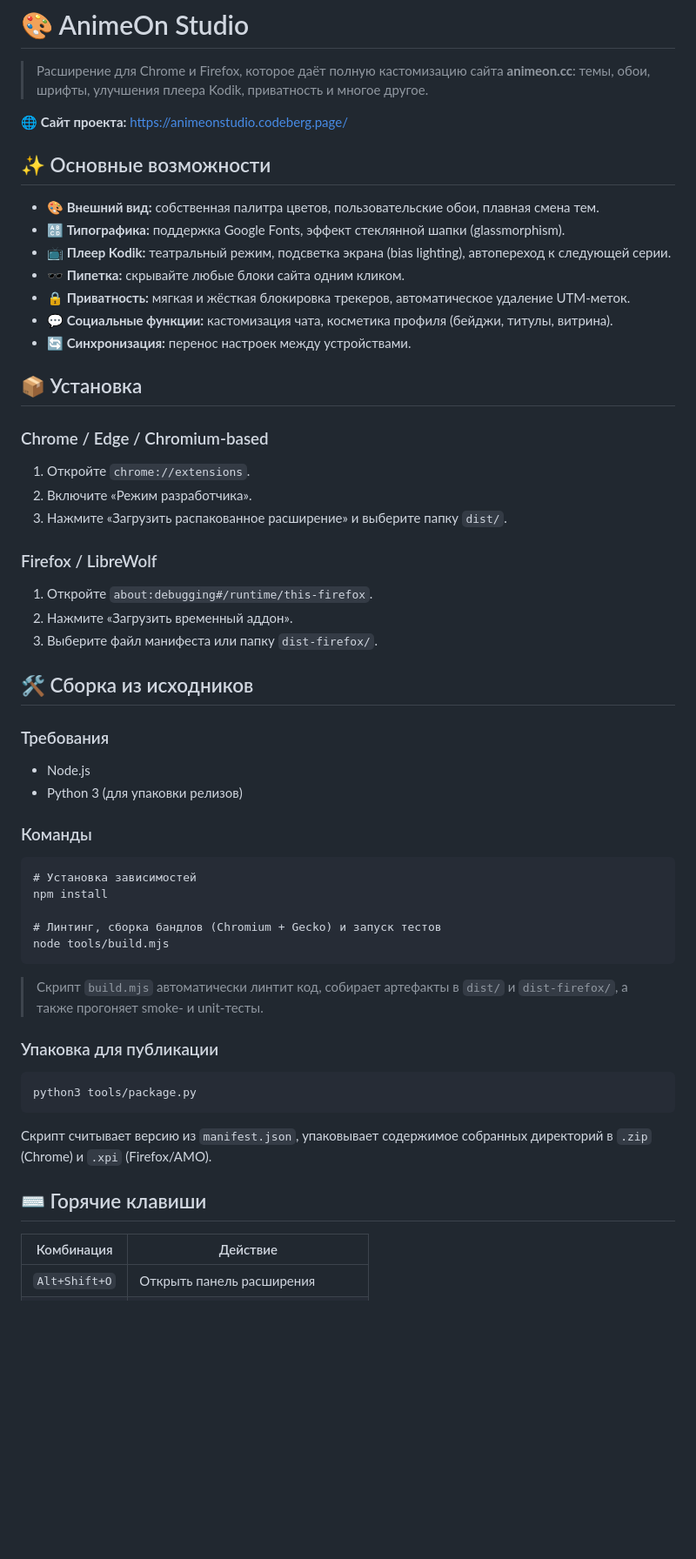
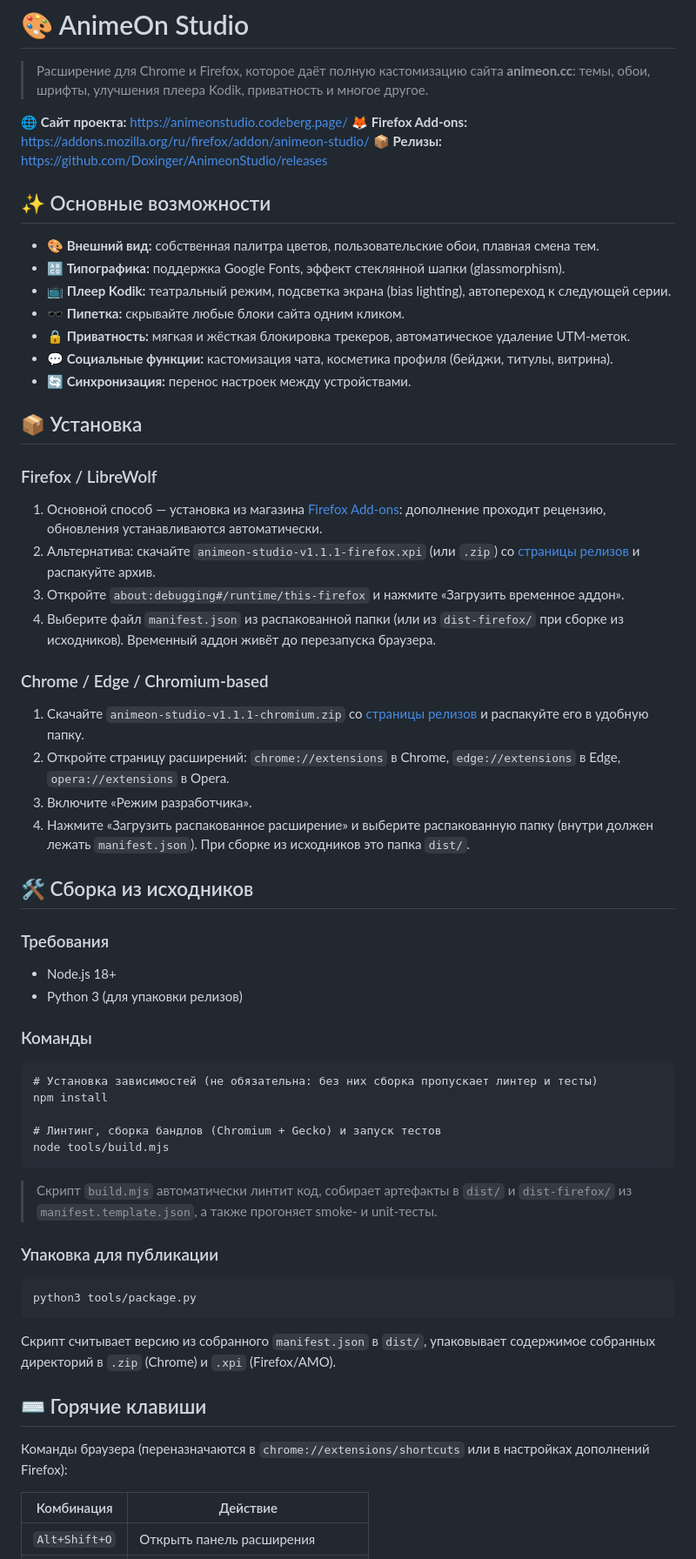
Before and after one commit to Doxinger/AnimeonStudio, a Markdown page: README.md, the part around one of its changes. Shown at 87% size. GitHub-like rendering; blank space fills up the shorter version.

```diff
--- a/README.md
+++ b/README.md
@@ -3,6 +3,8 @@
 > Расширение для Chrome и Firefox, которое даёт полную кастомизацию сайта **animeon.cc**: темы, обои, шрифты, улучшения плеера Kodik, приватность и многое другое.
 
 🌐 **Сайт проекта:** https://animeonstudio.codeberg.page/
+🦊 **Firefox Add-ons:** https://addons.mozilla.org/ru/firefox/addon/animeon-studio/
+📦 **Релизы:** https://github.com/Doxinger/AnimeonStudio/releases
 
 ## ✨ Основные возможности
 
@@ -16,39 +18,43 @@
 
 ## 📦 Установка
 
+### Firefox / LibreWolf
+1. Основной способ — установка из магазина [Firefox Add-ons](https://addons.mozilla.org/ru/firefox/addon/animeon-studio/): дополнение проходит рецензию, обновления устанавливаются автоматически.
+2. Альтернатива: скачайте `animeon-studio-v1.1.1-firefox.xpi` (или `.zip`) со [страницы релизов](https://github.com/Doxinger/AnimeonStudio/releases) и распакуйте архив.
+3. Откройте `about:debugging#/runtime/this-firefox` и нажмите «Загрузить временное аддон».
+4. Выберите файл `manifest.json` из распакованной папки (или из `dist-firefox/` при сборке из исходников). Временный аддон живёт до перезапуска браузера.
+
 ### Chrome / Edge / Chromium-based
-1. Откройте `chrome://extensions`.
-2. Включите «Режим разработчика».
-3. Нажмите «Загрузить распакованное расширение» и выберите папку `dist/`.
-
-### Firefox / LibreWolf
-1. Откройте `about:debugging#/runtime/this-firefox`.
-2. Нажмите «Загрузить временный аддон».
-3. Выберите файл манифеста или папку `dist-firefox/`.
+1. Скачайте `animeon-studio-v1.1.1-chromium.zip` со [страницы релизов](https://github.com/Doxinger/AnimeonStudio/releases) и распакуйте его в удобную папку.
+2. Откройте страницу расширений: `chrome://extensions` в Chrome, `edge://extensions` в Edge, `opera://extensions` в Opera.
+3. Включите «Режим разработчика».
+4. Нажмите «Загрузить распакованное расширение» и выберите распакованную папку (внутри должен лежать `manifest.json`). При сборке из исходников это папка `dist/`.
 
 ## 🛠 Сборка из исходников
 
 ### Требования
-- Node.js
+- Node.js 18+
 - Python 3 (для упаковки релизов)
 
 ### Команды
 
-    # Установка зависимостей
+    # Установка зависимостей (не обязательна: без них сборка пропускает линтер и тесты)
     npm install
 
     # Линтинг, сборка бандлов (Chromium + Gecko) и запуск тестов
     node tools/build.mjs
 
-> Скрипт `build.mjs` автоматически линтит код, собирает артефакты в `dist/` и `dist-firefox/`, а также прогоняет smoke- и unit-тесты.
+> Скрипт `build.mjs` автоматически линтит код, собирает артефакты в `dist/` и `dist-firefox/` из `manifest.template.json`, а также прогоняет smoke- и unit-тесты.
 
 ### Упаковка для публикации
 
     python3 tools/package.py
 
-Скрипт считывает версию из `manifest.json`, упаковывает содержимое собранных директорий в `.zip` (Chrome) и `.xpi` (Firefox/AMO).
+Скрипт считывает версию из собранного `manifest.json` в `dist/`, упаковывает содержимое собранных директорий в `.zip` (Chrome) и `.xpi` (Firefox/AMO).
 
 ## ⌨️ Горячие клавиши
+
+Команды браузера (переназначаются в `chrome://extensions/shortcuts` или в настройках дополнений Firefox):
 
 | Комбинация      | Действие                        |
 |-----------------|---------------------------------|
```
Also changed, not shown: other parts of README.md (+14 -1 lines).
